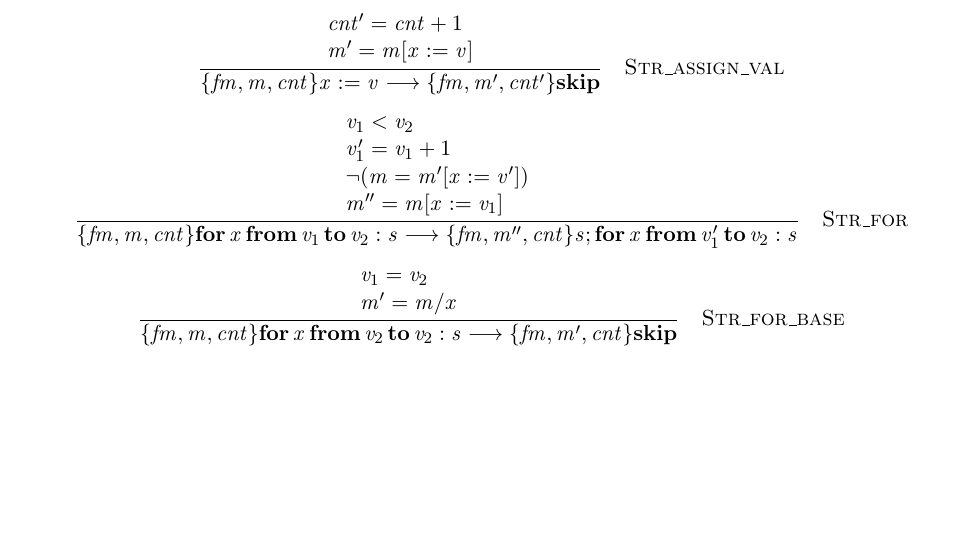
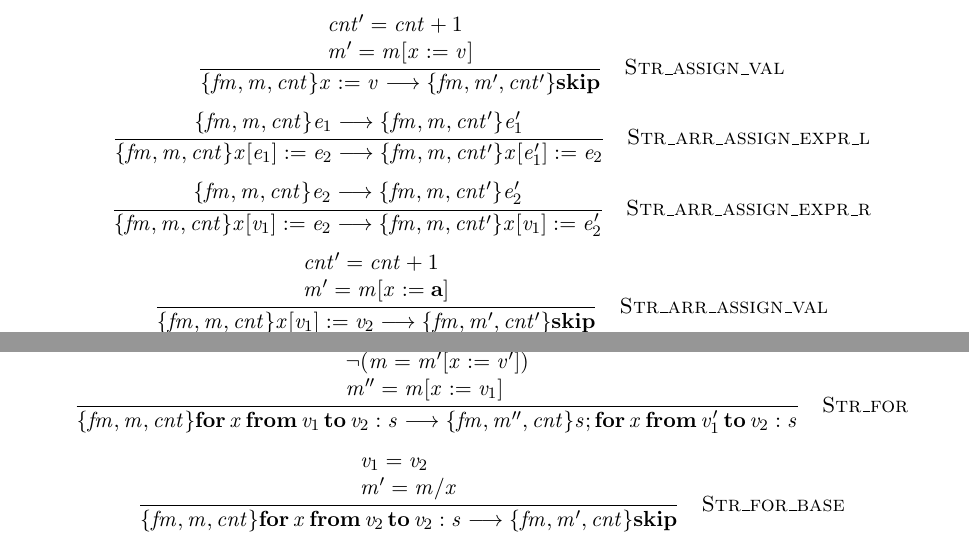
Before and after one commit to PLSysSec/FaCT, a LaTeX document (transformations/main.tex): part of page 2 of 2 before the commit and two parts of pages 2 and 3 of 3 after it, the two joined at a grey line, cut so that both start at the same text, the shorter picture padded with empty space. Compiled offline with pdfLaTeX.

Commit message:
byte array ott stuff, hopefully

```diff
--- a/transformations/main.tex
+++ b/transformations/main.tex
@@ -46,12 +46,15 @@
 
 \newcommand{\ottv}{
 \ottrulehead{\ottnt{v}}{::=}{\ottcom{values}}\ottprodnewline
-\ottfirstprodline{|}{\ottkw{c}}{}{}{}{\ottcom{constant}}}
+\ottfirstprodline{|}{\ottkw{c}}{}{}{}{\ottcom{numeric value}}\ottprodnewline
+\ottprodline{|}{\ottkw{a}}{}{}{}{\ottcom{bytearray}}}
 
 \newcommand{\otte}{
 \ottrulehead{\ottnt{e}}{::=}{\ottcom{expressions}}\ottprodnewline
 \ottfirstprodline{|}{\ottmv{x}}{}{}{}{\ottcom{variable}}\ottprodnewline
-\ottprodline{|}{\ottkw{c}}{}{}{}{\ottcom{constant}}\ottprodnewline
+\ottprodline{|}{\ottkw{c}}{}{}{}{\ottcom{numeric value}}\ottprodnewline
+\ottprodline{|}{\ottkw{a}}{}{}{}{\ottcom{bytearray}}\ottprodnewline
+\ottprodline{|}{\ottmv{x}  \ottsym{[}  \ottnt{e}  \ottsym{]}}{}{}{}{\ottcom{array access}}\ottprodnewline
 \ottprodline{|}{\sim\!\!\! \, \ottnt{e}}{}{}{}{\ottcom{unary operation}}\ottprodnewline
 \ottprodline{|}{\ottnt{e_{{\mathrm{1}}}} \, \oplus \, \ottnt{e_{{\mathrm{2}}}}}{}{}{}{\ottcom{binary operation}}\ottprodnewline
 \ottprodline{|}{\ottmv{f}  \ottsym{(}  \ottnt{e_{{\mathrm{1}}}}  \ottsym{,} \, .. \, \ottsym{,}  \ottnt{e_{\ottmv{n}}}  \ottsym{)}}{}{}{}{\ottcom{function application}}}
@@ -62,6 +65,7 @@
 \ottprodline{|}{\ottnt{s_{{\mathrm{1}}}}  \ottsym{;}  \ottnt{s_{{\mathrm{2}}}}}{}{}{}{\ottcom{sequence}}\ottprodnewline
 \ottprodline{|}{\ottkw{def} \, \ottmv{x}  \ottsym{:=}  \ottnt{e}}{}{}{}{\ottcom{variable declaration}}\ottprodnewline
 \ottprodline{|}{\ottmv{x}  \ottsym{:=}  \ottnt{e}}{}{}{}{\ottcom{variable assignment}}\ottprodnewline
+\ottprodline{|}{\ottmv{x}  \ottsym{[}  \ottnt{e_{{\mathrm{1}}}}  \ottsym{]}  \ottsym{:=}  \ottnt{e_{{\mathrm{2}}}}}{}{}{}{\ottcom{array assignment}}\ottprodnewline
 \ottprodline{|}{\ottkw{for} \, \ottmv{x} \, \ottkw{from} \, \ottnt{v_{{\mathrm{1}}}} \, \ottkw{to} \, \ottnt{v_{{\mathrm{2}}}}  \ottsym{:}  \ottnt{s}}{}{}{}{\ottcom{for loop}}\ottprodnewline
 \ottprodline{|}{\ottkw{return} \, \ottnt{e}}{}{}{}{\ottcom{return statement}}}
 
@@ -103,6 +107,24 @@
 }{
  \{ \ottnt{fm} , \ottnt{m} , \ottmv{cnt} \}  \ottmv{x}   \longrightarrow  \{ \ottnt{fm} , \ottnt{m} , \ottmv{cnt'} \}  \ottnt{v} }{%
 {\ottdrulename{Exr\_var}}{}%
+}}
+
+
+\newcommand{\ottdruleExrXXarrXXgetXXexpr}[1]{\ottdrule[#1]{%
+\ottpremise{ \{ \ottnt{fm} , \ottnt{m} , \ottmv{cnt} \}  \ottnt{e}   \longrightarrow  \{ \ottnt{fm} , \ottnt{m} , \ottmv{cnt'} \}  \ottnt{e'} }%
+}{
+ \{ \ottnt{fm} , \ottnt{m} , \ottmv{cnt} \}  \ottmv{x}  \ottsym{[}  \ottnt{e}  \ottsym{]}   \longrightarrow  \{ \ottnt{fm} , \ottnt{m} , \ottmv{cnt'} \}  \ottmv{x}  \ottsym{[}  \ottnt{e'}  \ottsym{]} }{%
+{\ottdrulename{Exr\_arr\_get\_expr}}{}%
+}}
+
+
+\newcommand{\ottdruleExrXXarrXXgetXXval}[1]{\ottdrule[#1]{%
+\ottpremise{\ottnt{m}  \ottsym{=}   \ottnt{m'} [  \ottmv{x} := \ottkw{a}  ] }%
+\ottpremise{\ottnt{v'}  \ottsym{=}  \ottsym{a[v]}}%
+\ottpremise{ \ottmv{cnt'}  =  \ottmv{cnt}  + 1 }%
+}{
+ \{ \ottnt{fm} , \ottnt{m} , \ottmv{cnt} \}  \ottmv{x}  \ottsym{[}  \ottnt{v}  \ottsym{]}   \longrightarrow  \{ \ottnt{fm} , \ottnt{m} , \ottmv{cnt'} \}  \ottnt{v'} }{%
+{\ottdrulename{Exr\_arr\_get\_val}}{}%
 }}
 
 
@@ -165,6 +187,8 @@
 
 \newcommand{\ottdefnexprXXreduce}[1]{\begin{ottdefnblock}[#1]{$ \{ \ottnt{fm} , \ottnt{m} , \ottmv{cnt} \}  \ottnt{e}   \longrightarrow  \{ \ottnt{fm'} , \ottnt{m'} , \ottmv{cnt'} \}  \ottnt{e'} $}{\ottcom{$\ottnt{e}$ reduces to $\ottnt{e'}$}}
 \ottusedrule{\ottdruleExrXXvar{}}
+\ottusedrule{\ottdruleExrXXarrXXgetXXexpr{}}
+\ottusedrule{\ottdruleExrXXarrXXgetXXval{}}
 \ottusedrule{\ottdruleExrXXunopXXexpr{}}
 \ottusedrule{\ottdruleExrXXunopXXval{}}
 \ottusedrule{\ottdruleExrXXbinopXXl{}}
@@ -229,6 +253,31 @@
 }}
 
 
+\newcommand{\ottdruleStrXXarrXXassignXXexprXXl}[1]{\ottdrule[#1]{%
+\ottpremise{ \{ \ottnt{fm} , \ottnt{m} , \ottmv{cnt} \}  \ottnt{e_{{\mathrm{1}}}}   \longrightarrow  \{ \ottnt{fm} , \ottnt{m} , \ottmv{cnt'} \}  \ottnt{e'_{{\mathrm{1}}}} }%
+}{
+ \{ \ottnt{fm} , \ottnt{m} , \ottmv{cnt} \}  \ottmv{x}  \ottsym{[}  \ottnt{e_{{\mathrm{1}}}}  \ottsym{]}  \ottsym{:=}  \ottnt{e_{{\mathrm{2}}}}   \longrightarrow  \{ \ottnt{fm} , \ottnt{m} , \ottmv{cnt'} \}  \ottmv{x}  \ottsym{[}  \ottnt{e'_{{\mathrm{1}}}}  \ottsym{]}  \ottsym{:=}  \ottnt{e_{{\mathrm{2}}}} }{%
+{\ottdrulename{Str\_arr\_assign\_expr\_l}}{}%
+}}
+
+
+\newcommand{\ottdruleStrXXarrXXassignXXexprXXr}[1]{\ottdrule[#1]{%
+\ottpremise{ \{ \ottnt{fm} , \ottnt{m} , \ottmv{cnt} \}  \ottnt{e_{{\mathrm{2}}}}   \longrightarrow  \{ \ottnt{fm} , \ottnt{m} , \ottmv{cnt'} \}  \ottnt{e'_{{\mathrm{2}}}} }%
+}{
+ \{ \ottnt{fm} , \ottnt{m} , \ottmv{cnt} \}  \ottmv{x}  \ottsym{[}  \ottnt{v_{{\mathrm{1}}}}  \ottsym{]}  \ottsym{:=}  \ottnt{e_{{\mathrm{2}}}}   \longrightarrow  \{ \ottnt{fm} , \ottnt{m} , \ottmv{cnt'} \}  \ottmv{x}  \ottsym{[}  \ottnt{v_{{\mathrm{1}}}}  \ottsym{]}  \ottsym{:=}  \ottnt{e'_{{\mathrm{2}}}} }{%
+{\ottdrulename{Str\_arr\_assign\_expr\_r}}{}%
+}}
+
+
+\newcommand{\ottdruleStrXXarrXXassignXXval}[1]{\ottdrule[#1]{%
+\ottpremise{ \ottmv{cnt'}  =  \ottmv{cnt}  + 1 }%
+\ottpremise{\ottnt{m'}  \ottsym{=}   \ottnt{m} [  \ottmv{x} := \ottkw{a}  ] }%
+}{
+ \{ \ottnt{fm} , \ottnt{m} , \ottmv{cnt} \}  \ottmv{x}  \ottsym{[}  \ottnt{v_{{\mathrm{1}}}}  \ottsym{]}  \ottsym{:=}  \ottnt{v_{{\mathrm{2}}}}   \longrightarrow  \{ \ottnt{fm} , \ottnt{m'} , \ottmv{cnt'} \}  \ottkw{skip} }{%
+{\ottdrulename{Str\_arr\_assign\_val}}{}%
+}}
+
+
 \newcommand{\ottdruleStrXXfor}[1]{\ottdrule[#1]{%
 \ottpremise{\ottnt{v_{{\mathrm{1}}}}  \ottsym{<}  \ottnt{v_{{\mathrm{2}}}}}%
 \ottpremise{ \ottnt{v'_{{\mathrm{1}}}}  =  \ottnt{v_{{\mathrm{1}}}}  + 1 }%
@@ -255,6 +304,9 @@
 \ottusedrule{\ottdruleStrXXdefXXval{}}
 \ottusedrule{\ottdruleStrXXassignXXexpr{}}
 \ottusedrule{\ottdruleStrXXassignXXval{}}
+\ottusedrule{\ottdruleStrXXarrXXassignXXexprXXl{}}
+\ottusedrule{\ottdruleStrXXarrXXassignXXexprXXr{}}
+\ottusedrule{\ottdruleStrXXarrXXassignXXval{}}
 \ottusedrule{\ottdruleStrXXfor{}}
 \ottusedrule{\ottdruleStrXXforXXbase{}}
 \end{ottdefnblock}}
```
Also changed, not shown: transformations/main.pdf, transformations/main.tex (4 more changed lines), 1 other file.
